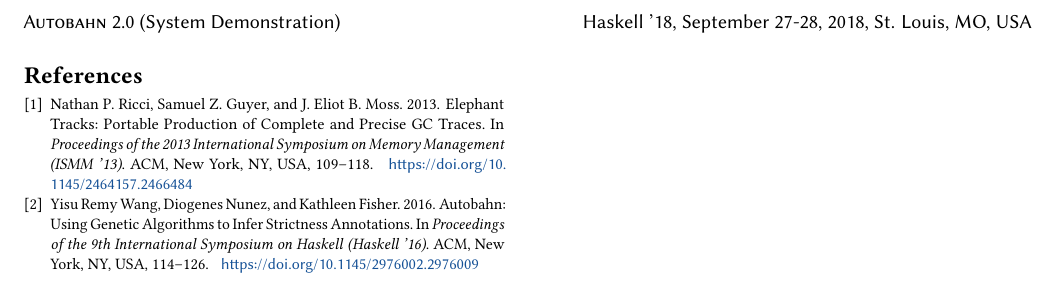
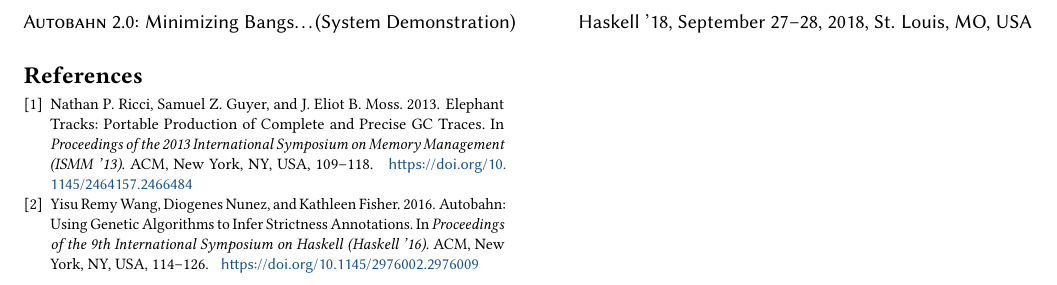
Before and after one commit to masulyn/Autobahn-min, a LaTeX paper (Demo/CameraReady/HS2018-Demo.tex): part of page 3 of 3, cut so that both start at the same text. Compiled offline with pdfLaTeX.

Commit message:
Changes to confirm to publishers instructions

```diff
--- a/Demo/CameraReady/HS2018-Demo.tex
+++ b/Demo/CameraReady/HS2018-Demo.tex
@@ -39,12 +41,8 @@
 \acmYear{2018}
 \copyrightyear{2018}
 \acmISBN{978-1-4503-5835-4/18/09}
-\acmConference[Haskell '18]{Proceedings of the 11th ACM SIGPLAN
-  International Haskell Symposium}{September 27-28, 2018}{St. Louis,
-  MO, USA}
-\acmBooktitle{Proceedings of the 11th ACM SIGPLAN International
-  Haskell Symposium (Haskell '18), September 27-28, 2018, St. Louis,
-  MO, USA}
+\acmConference[Haskell '18]{Proceedings of the 11th ACM SIGPLAN International Haskell Symposium}{September 27--28, 2018}{St. Louis, MO, USA}
+\acmBooktitle{Proceedings of the 11th ACM SIGPLAN International Haskell Symposium (Haskell '18), September 27--28, 2018, St. Louis, MO, USA}
 
 \begin{CCSXML}
 <ccs2012>
@@ -71,7 +69,7 @@
 
 
 \begin{document}
-\title[\At{} (System Demonstration)]{\At:\break Minimizing Bangs while Maintaining Performance
+\title[\At{}: Minimizing Bangs\ldots (System Demonstration)]{\At:\break Minimizing Bangs while Maintaining Performance
   (System Demonstration)}
 \author{Marilyn Sun}
 \affiliation{
```
Also changed, not shown: Demo/CameraReady/HS2018-Demo.pdf, Demo/CameraReady/HS2018-Demo.tex (3 more changed lines).
